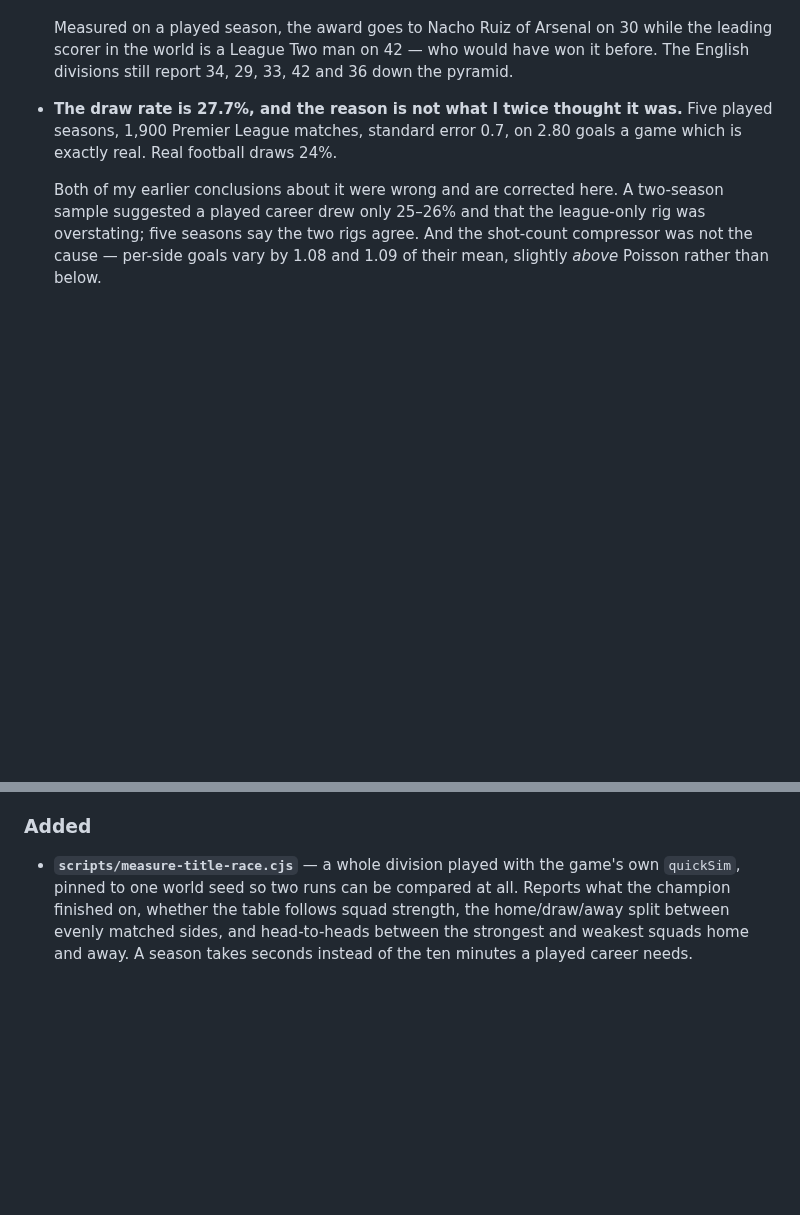
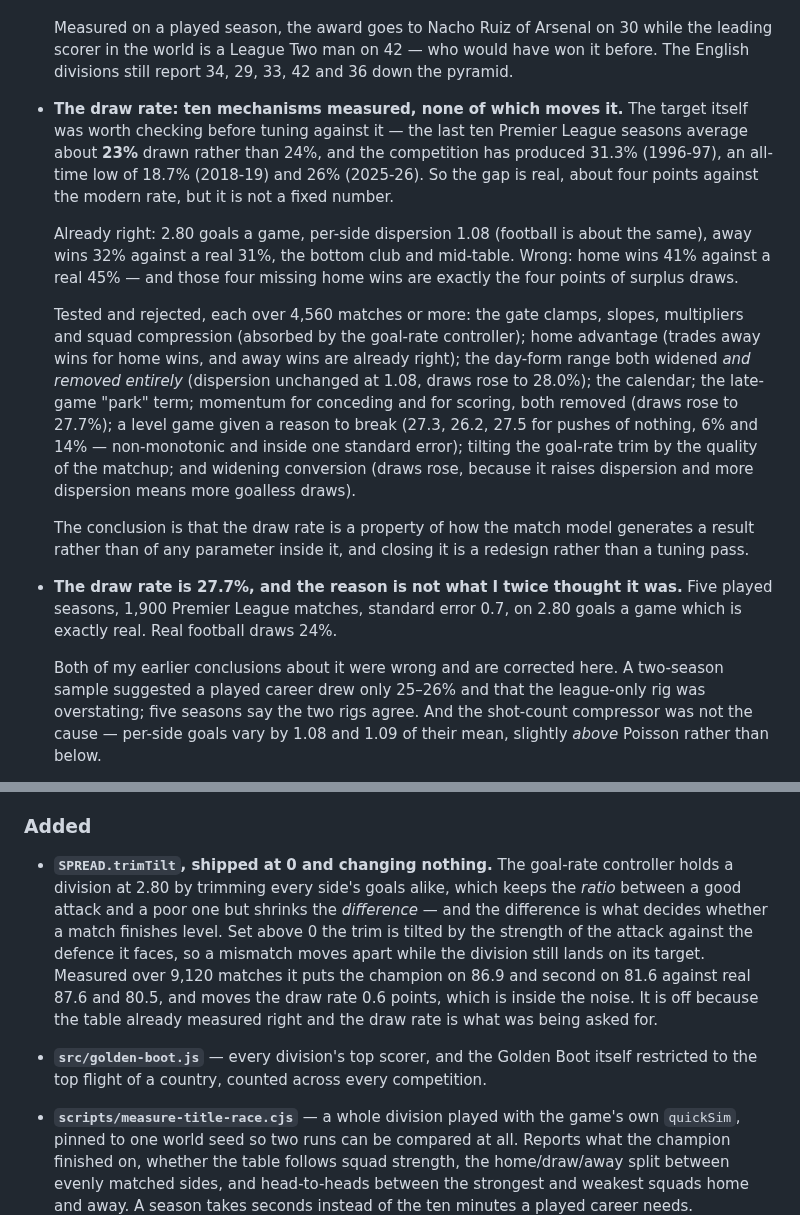
Before and after one commit to ab19902020/Manchester-United-manager-, a Markdown page: CHANGELOG.md, 2 parts joined by grey strips. Rendered like a GitHub page; blank space fills up the shorter version.

Commit message:
Ten mechanisms measured against the draw rate, and the target checked
The last ten Premier League seasons average about 23% drawn, not the
24% this was being tuned against, and the competition itself has
produced 31.3%, 18.7% and 26% in different eras. The gap is real -- the
game draws 27.7% -- but the target is not a fixed number.

Every mechanism I can reach has now been measured and rejected, and
they are written down with their numbers so nobody repeats them. Two
are worth singling out because they falsify the obvious theories: the
day-form range REMOVED ENTIRELY leaves per-side dispersion at 1.08 and
pushes draws to 28.0%, and removing momentum for both scoring and
conceding leaves it at 1.07 and pushes draws to 27.7%. The dispersion
will not move, and it is football-like anyway.

What is left is that home wins are 41% against a real 45%, and those
four missing home wins are exactly the four points of surplus draws --
away wins are already right at 32% against 31%. Home advantage cannot
supply them: raising it converts away wins into home wins one for one,
which breaks a correct number to improve a wrong one.

So the draw rate is a property of how the match model generates a
result rather than of any parameter inside it, and closing it is a
redesign rather than a tuning pass.

```diff
--- a/CHANGELOG.md
+++ b/CHANGELOG.md
@@ -24,6 +24,34 @@
   while the leading scorer in the world is a League Two man on 42 — who would
   have won it before. The English divisions still report 34, 29, 33, 42 and 36
   down the pyramid.
+
+- **The draw rate: ten mechanisms measured, none of which moves it.** The
+  target itself was worth checking before tuning against it — the last ten
+  Premier League seasons average about **23%** drawn rather than 24%, and the
+  competition has produced 31.3% (1996-97), an all-time low of 18.7%
+  (2018-19) and 26% (2025-26). So the gap is real, about four points against
+  the modern rate, but it is not a fixed number.
+
+  Already right: 2.80 goals a game, per-side dispersion 1.08 (football is
+  about the same), away wins 32% against a real 31%, the bottom club and
+  mid-table. Wrong: home wins 41% against a real 45% — and those four missing
+  home wins are exactly the four points of surplus draws.
+
+  Tested and rejected, each over 4,560 matches or more: the gate clamps,
+  slopes, multipliers and squad compression (absorbed by the goal-rate
+  controller); home advantage (trades away wins for home wins, and away wins
+  are already right); the day-form range both widened *and removed entirely*
+  (dispersion unchanged at 1.08, draws rose to 28.0%); the calendar; the
+  late-game "park" term; momentum for conceding and for scoring, both removed
+  (draws rose to 27.7%); a level game given a reason to break (27.3, 26.2,
+  27.5 for pushes of nothing, 6% and 14% — non-monotonic and inside one
+  standard error); tilting the goal-rate trim by the quality of the matchup;
+  and widening conversion (draws rose, because it raises dispersion and more
+  dispersion means more goalless draws).
+
+  The conclusion is that the draw rate is a property of how the match model
+  generates a result rather than of any parameter inside it, and closing it is
+  a redesign rather than a tuning pass.
 
 - **The draw rate is 27.7%, and the reason is not what I twice thought it
   was.** Five played seasons, 1,900 Premier League matches, standard error
@@ -211,6 +239,19 @@
 
 ### Added
 
+- **`SPREAD.trimTilt`, shipped at 0 and changing nothing.** The goal-rate
+  controller holds a division at 2.80 by trimming every side's goals alike,
+  which keeps the *ratio* between a good attack and a poor one but shrinks the
+  *difference* — and the difference is what decides whether a match finishes
+  level. Set above 0 the trim is tilted by the strength of the attack against
+  the defence it faces, so a mismatch moves apart while the division still
+  lands on its target. Measured over 9,120 matches it puts the champion on
+  86.9 and second on 81.6 against real 87.6 and 80.5, and moves the draw rate
+  0.6 points, which is inside the noise. It is off because the table already
+  measured right and the draw rate is what was being asked for.
+- **`src/golden-boot.js`** — every division's top scorer, and the Golden Boot
+  itself restricted to the top flight of a country, counted across every
+  competition.
 - **`scripts/measure-title-race.cjs`** — a whole division played with the
   game's own `quickSim`, pinned to one world seed so two runs can be compared
   at all. Reports what the champion finished on, whether the table follows
```
